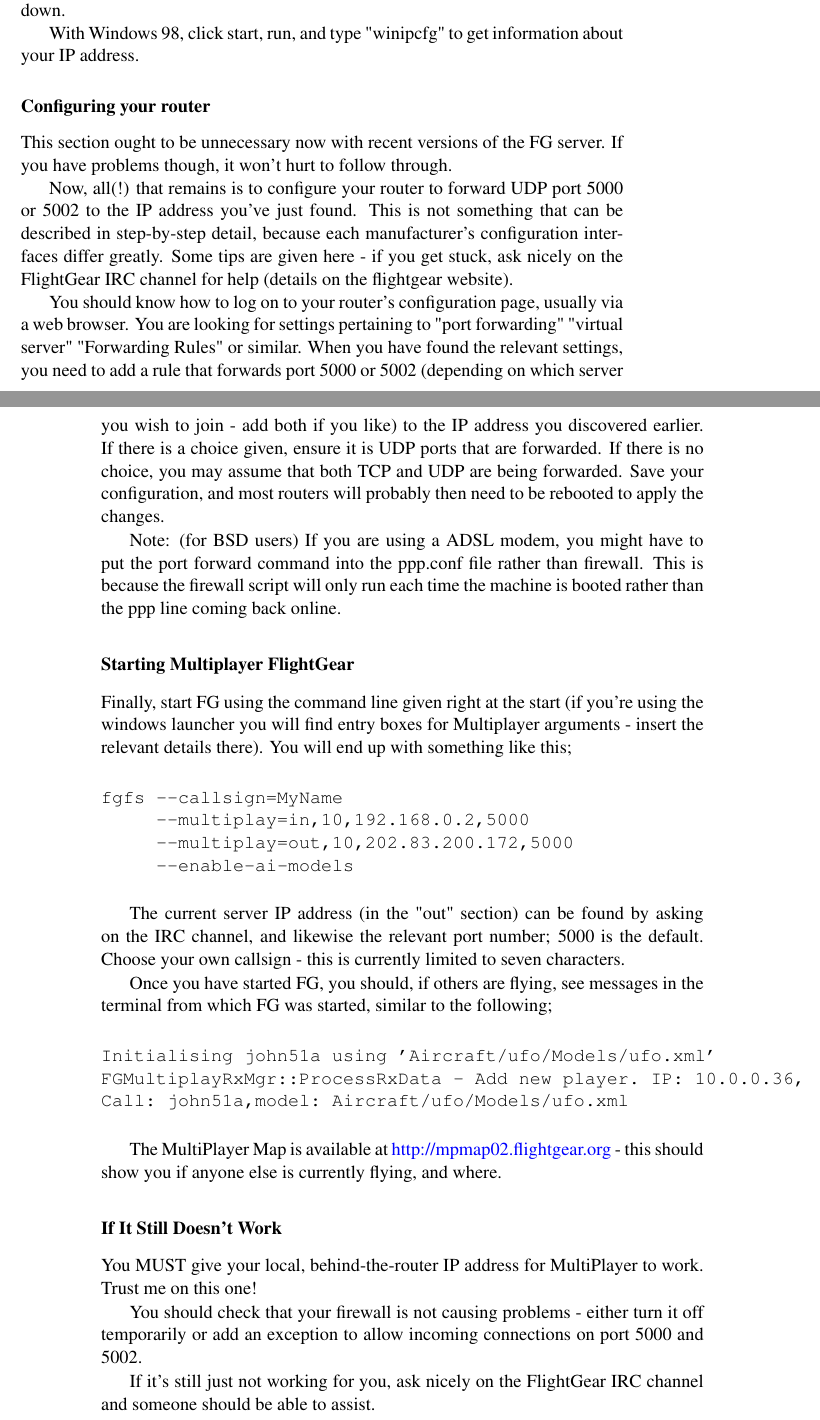
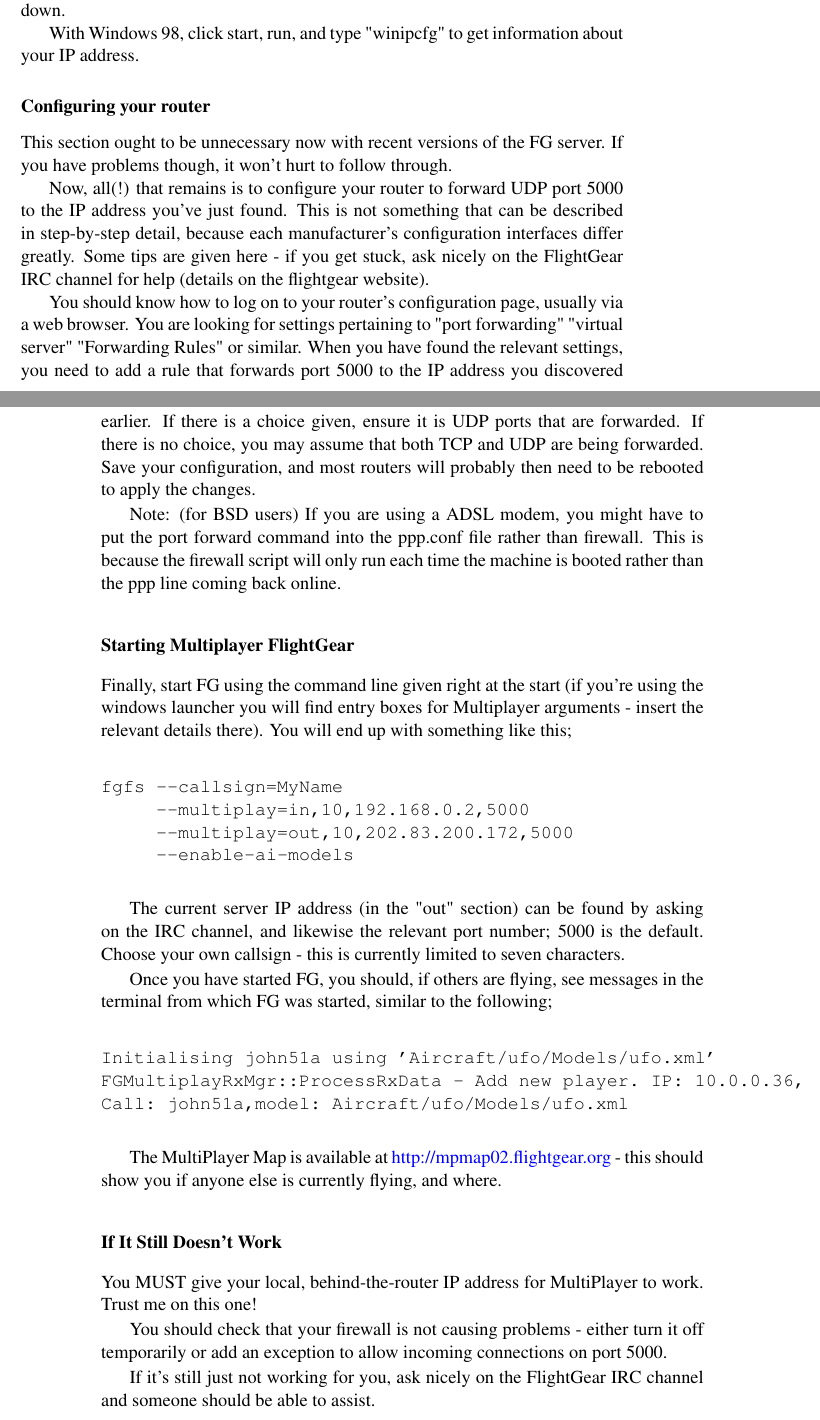
Before and after one commit to tonghuix/getstart-zh, a LaTeX thesis (source/getstart.tex, which reads source/features.tex): two parts of pages 73 and 74 of 203, joined at a grey line, cut so that both start at the same text. Compiled offline with pdfLaTeX.

Commit message:
Remove references to port 5002 - now that we have The Release we all want to fly in the same World - don't we ?

```diff
--- a/source/features.tex
+++ b/source/features.tex
@@ -236,17 +236,22 @@
 This section ought to be unnecessary now with recent versions of the FG server.  If you have problems though,
 it won't hurt to follow through.
 
-Now, all(!) that remains is to configure your router to forward UDP port 5000 or 5002 to the IP address you've just found.
-This is not something that can be described in step-by-step detail, because each manufacturer's configuration interfaces
-differ greatly. Some tips are given here - if you get stuck, ask nicely on the FlightGear IRC channel for help (details
-on the flightgear website).
+Now, all(!) that remains is to configure your router to forward UDP
+port 5000 to the IP address you've just found.  This is not something
+that can be described in step-by-step detail, because each
+manufacturer's configuration interfaces differ greatly. Some tips are
+given here - if you get stuck, ask nicely on the FlightGear IRC channel
+for help (details on the flightgear website).
 
-You should know how to log on to your router's configuration page, usually via a web browser. You are looking for settings
-pertaining to "port forwarding" "virtual server" "Forwarding Rules" or similar. When you have found the relevant settings,
-you need to add a rule that forwards port 5000 or 5002 (depending on which server you wish to join - add both if you like)
-to the IP address you discovered earlier. If there is a choice given, ensure it is UDP ports that are forwarded. If there
-is no choice, you may assume that both TCP and UDP are being forwarded. Save your configuration, and most routers will
-probably then need to be rebooted to apply the changes.
+You should know how to log on to your router's configuration page,
+usually via a web browser. You are looking for settings pertaining to
+"port forwarding" "virtual server" "Forwarding Rules" or similar. When
+you have found the relevant settings, you need to add a rule that
+forwards port 5000 to the IP address you discovered earlier. If there
+is a choice given, ensure it is UDP ports that are forwarded. If there
+is no choice, you may assume that both TCP and UDP are being forwarded.
+Save your configuration, and most routers will probably then need to be
+rebooted to apply the changes.
 
 Note: (for BSD users) If you are using a ADSL modem, you might have to put the port forward command into the ppp.conf
 file rather than firewall. This is because the firewall script will only run each time the machine is booted rather
@@ -283,7 +288,7 @@
 You MUST give your local, behind-the-router IP address for MultiPlayer to work. Trust me on this one!
 
 You should check that your firewall is not causing problems - either turn it off temporarily or add an exception
-to allow incoming connections on port 5000 and 5002.
+to allow incoming connections on port 5000.
 
 If it's still just not working for you, ask nicely on the FlightGear IRC channel and someone should be able to assist.
 
```
